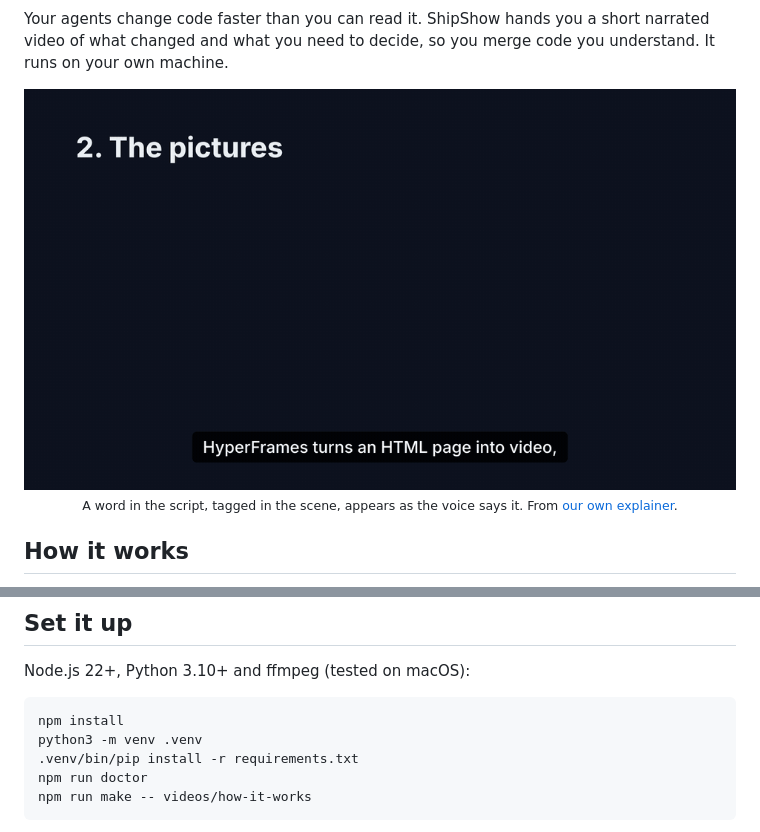
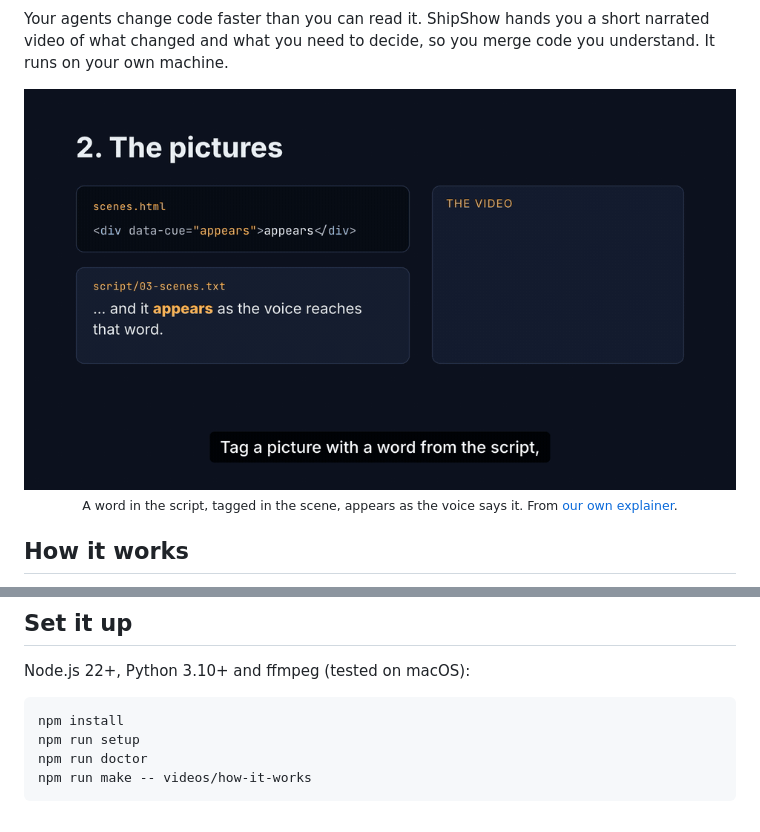
Before and after one commit to latent-variable/kokoro-explainers, a Markdown page: README.md, 2 parts joined by grey strips. Drawn GitHub-style; pictures changed too: docs/assets/demo.gif.

````diff
--- a/README.md
+++ b/README.md
@@ -34,8 +34,7 @@ Node.js 22+, Python 3.10+ and ffmpeg (tested on macOS):
 
 ```
 npm install
-python3 -m venv .venv
-.venv/bin/pip install -r requirements.txt
+npm run setup
 npm run doctor
 npm run make -- videos/how-it-works
 ```
````
Also changed, not shown: AGENTS.md (+1 -1 lines), videos/how-it-works/sources.md (+1 -1 lines), 2 other files.
